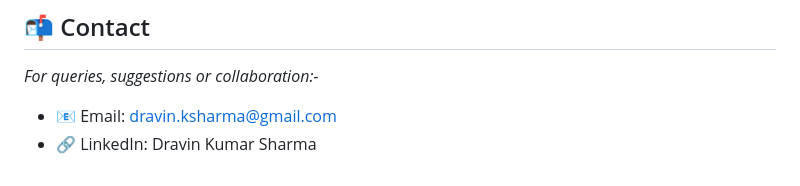
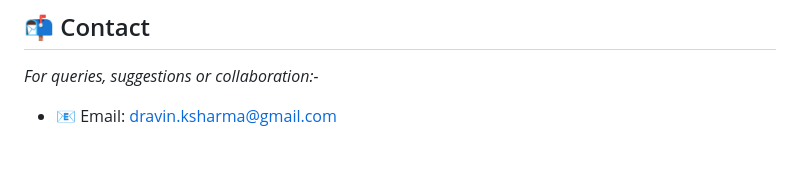
Before and after one commit to Str1nX03/Queska-AI, a Markdown page: README.md, the part around the change. Rendered like a GitHub page.

```diff
--- a/README.md
+++ b/README.md
@@ -120,4 +120,3 @@ Queska AI can be used by:
 ## 📬 Contact
 *For queries, suggestions or collaboration:-*
 - 📧 Email: dravin.ksharma@gmail.com
-- 🔗 LinkedIn: Dravin Kumar Sharma
```
